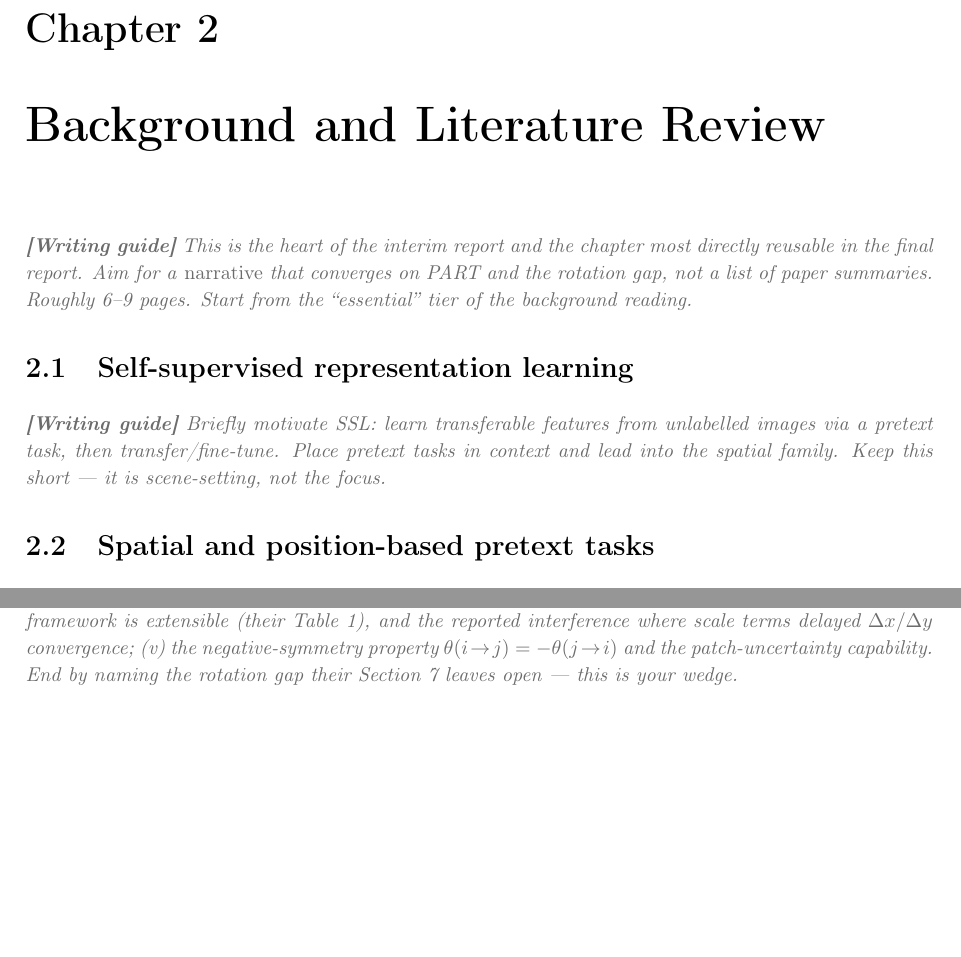
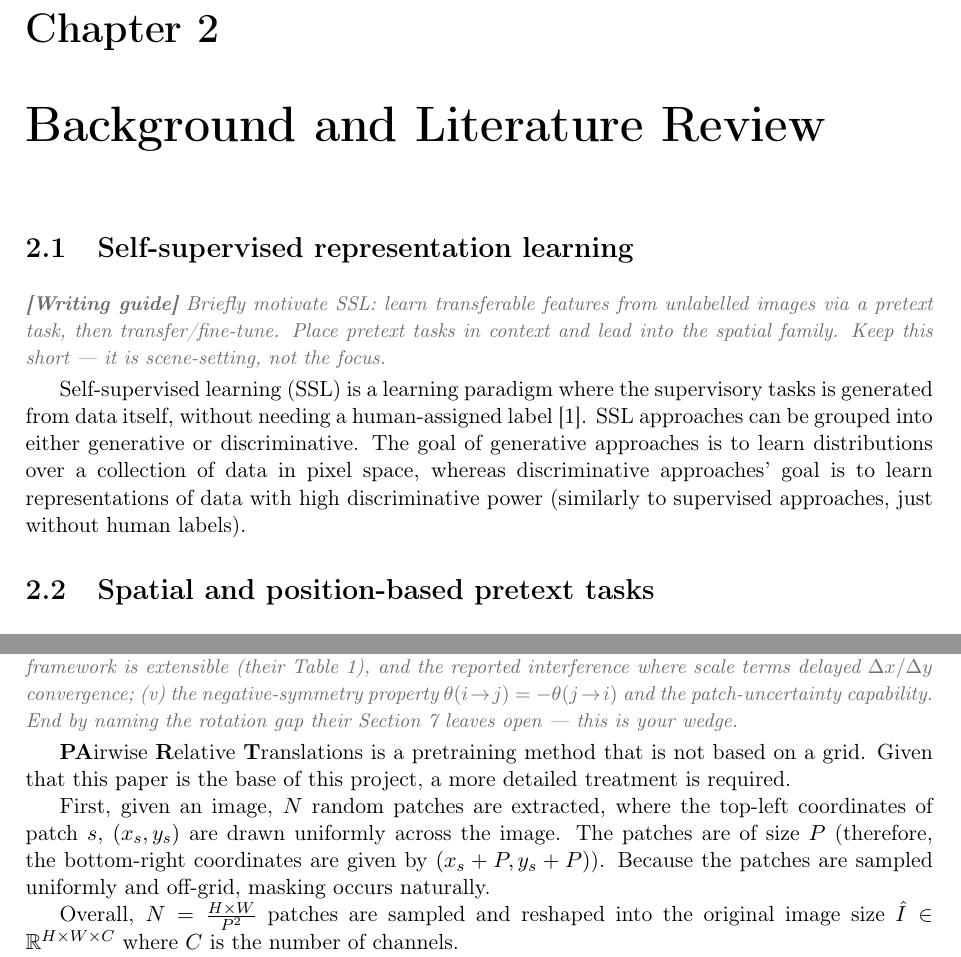
Before and after one commit to qczeck/msc_thesis, a LaTeX thesis (latex/interim_report.tex): two parts of page 5 of 11, joined at a grey line, cut so that both start at the same text, the shorter picture padded with empty space. Compiled offline with pdfLaTeX.

Commit message:
First pass at section 2

```diff
--- a/latex/interim_report.tex
+++ b/latex/interim_report.tex
@@ -104,15 +104,13 @@ The research question can be summarised as follows: does adding a relative orien
 % =====================================================================
 \chapter{Background and Literature Review}
 
-\guide{This is the heart of the interim report and the chapter most directly
-reusable in the final report. Aim for a \emph{narrative} that converges on PART and
-the rotation gap, not a list of paper summaries. Roughly 6--9 pages. Start from
-the ``essential'' tier of the background reading.}
 
 \section{Self-supervised representation learning}
 \guide{Briefly motivate SSL: learn transferable features from unlabelled images via
 a pretext task, then transfer/fine-tune. Place pretext tasks in context and lead
 into the spatial family. Keep this short --- it is scene-setting, not the focus.}
+
+Self-supervised learning (SSL) is a learning paradigm where the supervisory tasks is generated from data itself, without needing a human-assigned label \cite{ozbulak2023knowselfsupervisedlearningsurvey}. SSL approaches can be grouped into either generative or discriminative. The goal of generative approaches is to learn distributions over a collection of data in pixel space, whereas discriminative approaches' goal is to learn representations of data with high discriminative power (similarly to supervised approaches, just without human labels).
 
 \section{Spatial and position-based pretext tasks}
 \guide{The lineage that produces PART. Start with relative context prediction
@@ -135,6 +133,14 @@ $(\Delta w,\Delta h)$ as a proof of concept that the target framework is extensi
 $\Delta x/\Delta y$ convergence; (v)~the negative-symmetry property
 $\theta(i\!\to\!j)=-\theta(j\!\to\!i)$ and the patch-uncertainty capability. End by
 naming the rotation gap their Section~7 leaves open --- this is your wedge.}
+
+\textbf{PA}irwise \textbf{R}elative \textbf{T}ranslations is a pretraining method that is not based on a grid. Given that this paper is the base of this project, a more detailed treatment is required.
+
+First, given an image, $N$ random patches are extracted, where the top-left coordinates of patch $s$, $(x_s,y_s)$ are drawn uniformly across the image. The patches are of size $P$ (therefore, the bottom-right coordinates are given by $(x_s+P,y_s+P)$). Because the patches are sampled uniformly and off-grid, masking occurs naturally.
+
+Overall, $N=\frac{H\times W}{P^2}$ patches are sampled and reshaped into the original image size $\hat{I}\in \mathbb{R}^{H\times W\times C}$ where $C$ is the number of channels.
+
+
 
 \section{Rotation in self-supervision and in architectures}
 \guide{Two distinct ways rotation has entered vision. (1)~As an SSL \emph{objective}:
```
Also changed, not shown: latex/references.bib (+10 -0 lines).
